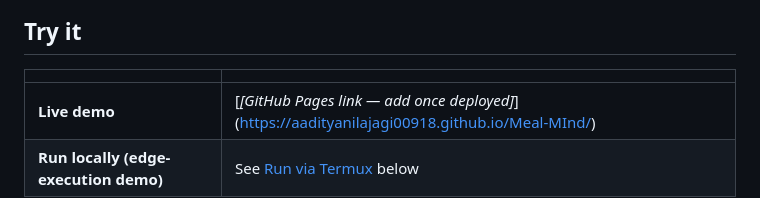
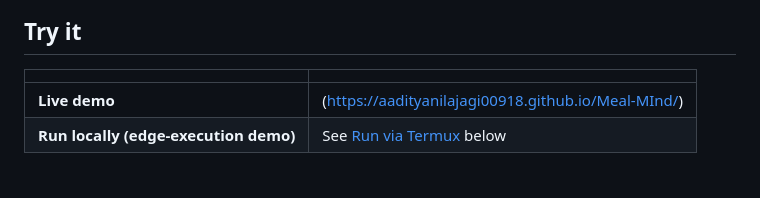
Before and after one commit to aadityanilajagi00918/Meal-Mind, a Markdown page: README.md, the part around the change. GitHub-like rendering.

```diff
--- a/README.md
+++ b/README.md
@@ -33,7 +33,7 @@ MealMind's core claim is architectural, not cosmetic: **there is no backend.** N
 
 |||
 |-|-|
-|**Live demo**|[*\[GitHub Pages link — add once deployed]*](https://aadityanilajagi00918.github.io/Meal-MInd/)|
+|**Live demo**|(https://aadityanilajagi00918.github.io/Meal-MInd/)|
 |**Run locally (edge-execution demo)**|See [Run via Termux](#run-via-termux-edge-execution-demo) below|
 
 ## Architecture
```
